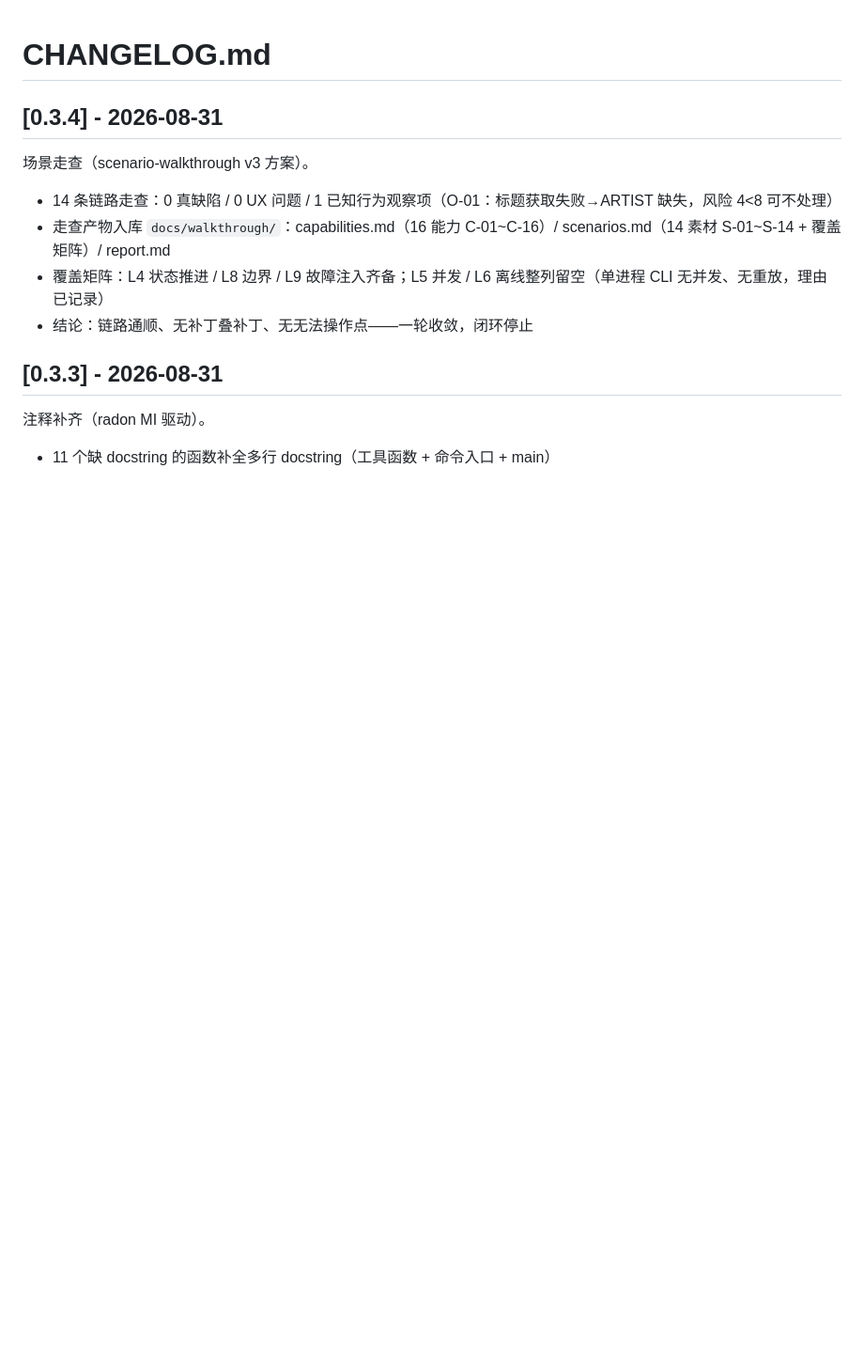
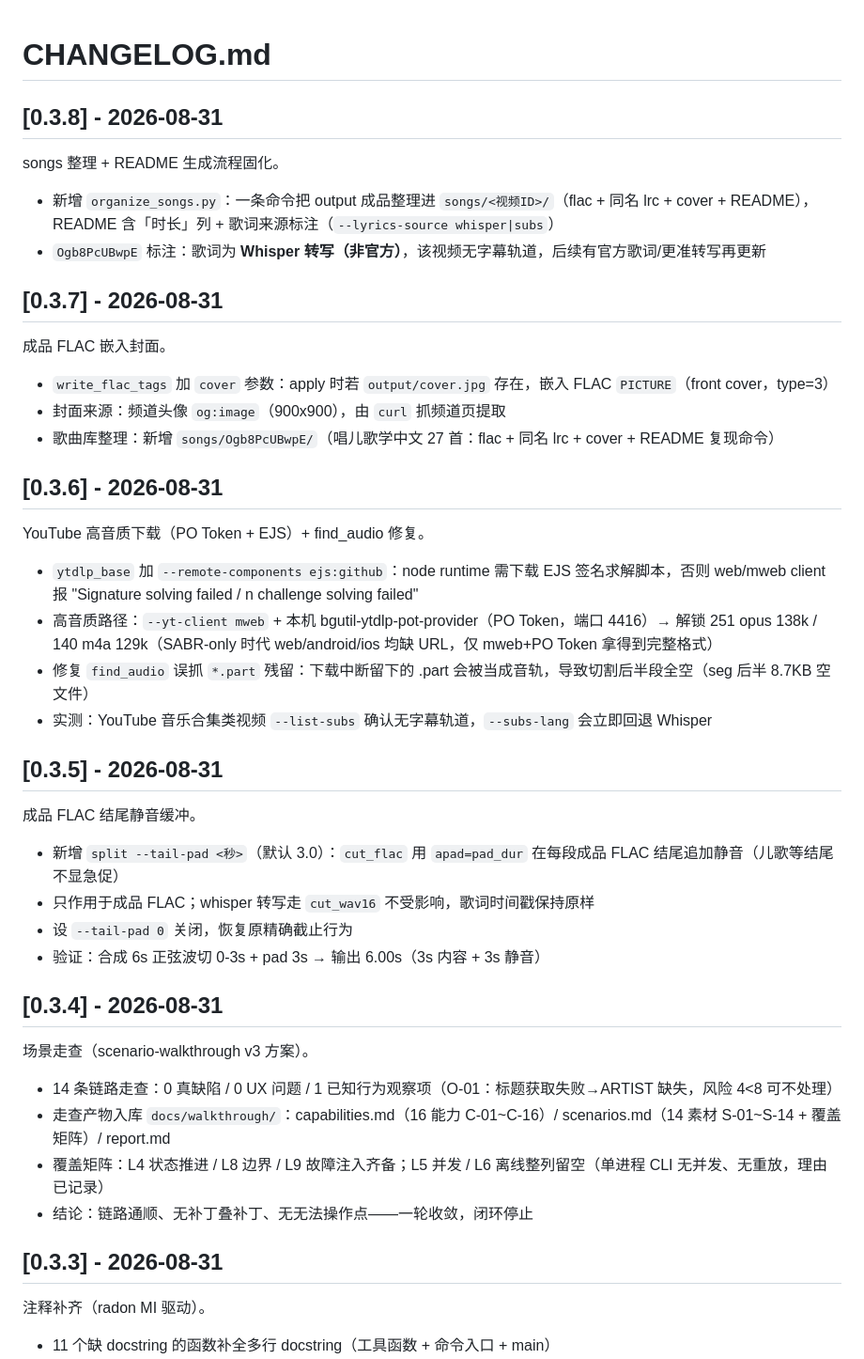
Before and after one commit to Simiely/video-split-flac, a Markdown page: CHANGELOG.md, the part around the change. Shown at 94% size. GitHub-like rendering; blank space fills up the shorter version.

Commit message:
feat(0.3.8): 流程固化 organize_songs + 歌词非官方标注

```diff
--- a/CHANGELOG.md
+++ b/CHANGELOG.md
@@ -1,4 +1,37 @@
 # CHANGELOG.md
+
+## [0.3.8] - 2026-08-31
+
+songs 整理 + README 生成流程固化。
+
+- 新增 `organize_songs.py`：一条命令把 output 成品整理进 `songs/<视频ID>/`（flac + 同名 lrc + cover + README），README 含「时长」列 + 歌词来源标注（`--lyrics-source whisper|subs`）
+- `Ogb8PcUBwpE` 标注：歌词为 **Whisper 转写（非官方）**，该视频无字幕轨道，后续有官方歌词/更准转写再更新
+
+## [0.3.7] - 2026-08-31
+
+成品 FLAC 嵌入封面。
+
+- `write_flac_tags` 加 `cover` 参数：apply 时若 `output/cover.jpg` 存在，嵌入 FLAC `PICTURE`（front cover，type=3）
+- 封面来源：频道头像 `og:image`（900x900），由 `curl` 抓频道页提取
+- 歌曲库整理：新增 `songs/Ogb8PcUBwpE/`（唱儿歌学中文 27 首：flac + 同名 lrc + cover + README 复现命令）
+
+## [0.3.6] - 2026-08-31
+
+YouTube 高音质下载（PO Token + EJS）+ find_audio 修复。
+
+- `ytdlp_base` 加 `--remote-components ejs:github`：node runtime 需下载 EJS 签名求解脚本，否则 web/mweb client 报 "Signature solving failed / n challenge solving failed"
+- 高音质路径：`--yt-client mweb` + 本机 bgutil-ytdlp-pot-provider（PO Token，端口 4416）→ 解锁 251 opus 138k / 140 m4a 129k（SABR-only 时代 web/android/ios 均缺 URL，仅 mweb+PO Token 拿得到完整格式）
+- 修复 `find_audio` 误抓 `*.part` 残留：下载中断留下的 .part 会被当成音轨，导致切割后半段全空（seg 后半 8.7KB 空文件）
+- 实测：YouTube 音乐合集类视频 `--list-subs` 确认无字幕轨道，`--subs-lang` 会立即回退 Whisper
+
+## [0.3.5] - 2026-08-31
+
+成品 FLAC 结尾静音缓冲。
+
+- 新增 `split --tail-pad <秒>`（默认 3.0）：`cut_flac` 用 `apad=pad_dur` 在每段成品 FLAC 结尾追加静音（儿歌等结尾不显急促）
+- 只作用于成品 FLAC；whisper 转写走 `cut_wav16` 不受影响，歌词时间戳保持原样
+- 设 `--tail-pad 0` 关闭，恢复原精确截止行为
+- 验证：合成 6s 正弦波切 0-3s + pad 3s → 输出 6.00s（3s 内容 + 3s 静音）
 
 ## [0.3.4] - 2026-08-31
 
```
